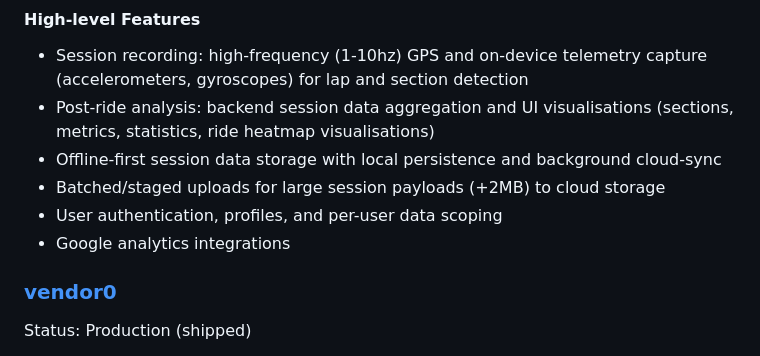
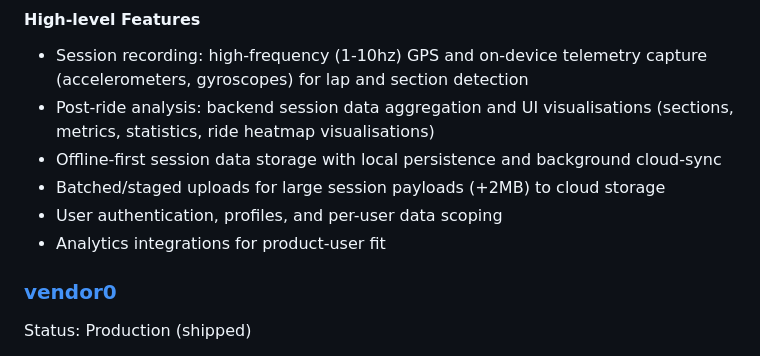
Before and after one commit to kyle-walden/flutter-portfolio, a Markdown page: README.md, the part around the change. Drawn GitHub-style.

Commit message:
refactor: Update README to clarify analytics integration description for improved understanding

```diff
--- a/README.md
+++ b/README.md
@@ -99,7 +99,7 @@ Pitboard is a mobile application for iOS (Android in progress) that records moto
 - Offline-first session data storage with local persistence and background cloud-sync
 - Batched/staged uploads for large session payloads (+2MB) to cloud storage
 - User authentication, profiles, and per-user data scoping
-- Google analytics integrations
+- Analytics integrations for product-user fit
 
 ### [vendor0](projects/vendor0)
 
```
